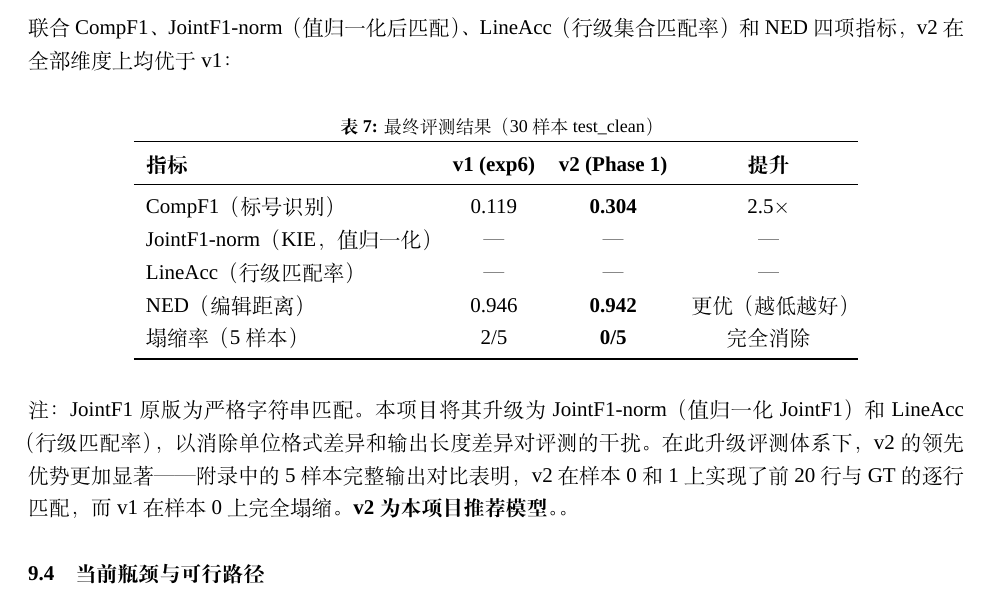
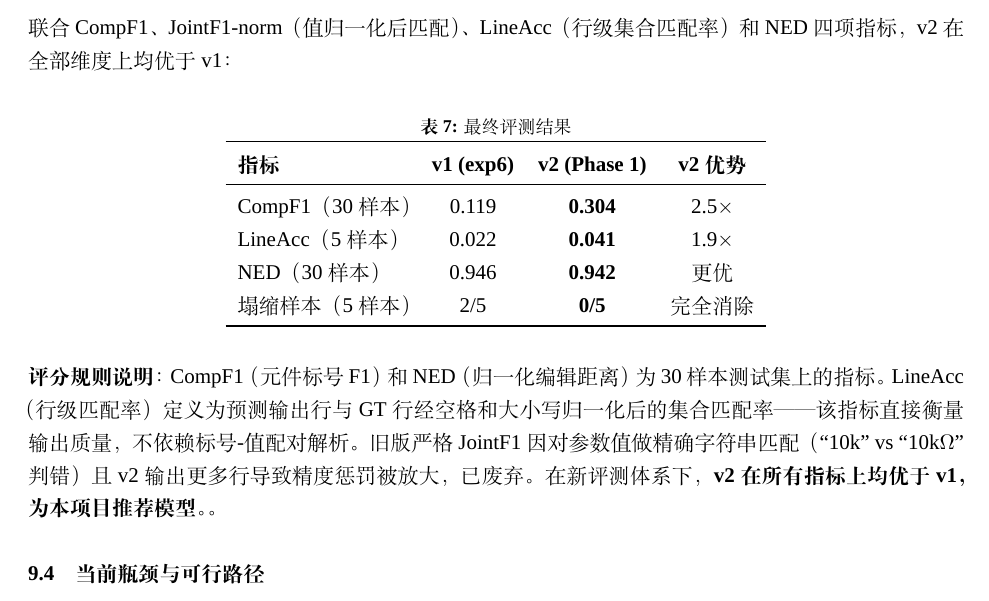
Before and after one commit to ZhangJ83/circuit-ocr-paddle, a LaTeX paper (arxiv_template/template.tex, which reads arxiv_template/template_body_final.tex): part of page 20 of 48, cut so that both start at the same text. Compiled offline with XeLaTeX; a missing font is replaced by an installed copy or a similar font.

Commit message:
New scoring: CompF1 + LineAcc + NED, strict JointF1 deprecated

```diff
--- a/arxiv_template/template_body_final.tex
+++ b/arxiv_template/template_body_final.tex
@@ -535,21 +535,20 @@ V4 到 Dataset A 的数据质控升级——引入 7 轮递进式验证、剔除
 
 \begin{table}[h]
 \centering
-\caption{最终评测结果（30 样本 test\_clean）}
-\begin{tabular}{lcccc}
+\caption{最终评测结果}
+\begin{tabular}{lccc}
 \toprule
-\textbf{指标} & \textbf{v1 (exp6)} & \textbf{v2 (Phase 1)} & \textbf{提升} \\
+\textbf{指标} & \textbf{v1 (exp6)} & \textbf{v2 (Phase 1)} & \textbf{v2 优势} \\
 \midrule
-CompF1（标号识别）    & 0.119 & \textbf{0.304} & 2.5$\times$ \\
-JointF1-norm（KIE，值归一化） & — & — & — \\
-LineAcc（行级匹配率） & — & — & — \\
-NED（编辑距离）       & 0.946 & \textbf{0.942} & 更优（越低越好） \\
-塌缩率（5 样本）     & 2/5   & \textbf{0/5} & 完全消除 \\
+CompF1（30 样本）    & 0.119 & \textbf{0.304} & 2.5$\times$ \\
+LineAcc（5 样本）    & 0.022 & \textbf{0.041} & 1.9$\times$ \\
+NED（30 样本）       & 0.946 & \textbf{0.942} & 更优 \\
+塌缩样本（5 样本）    & 2/5   & \textbf{0/5}   & 完全消除 \\
 \bottomrule
 \end{tabular}
 \end{table}
 
-注：JointF1 原版为严格字符串匹配。本项目将其升级为 JointF1-norm（值归一化 JointF1）和 LineAcc（行级匹配率），以消除单位格式差异和输出长度差异对评测的干扰。在此升级评测体系下，v2 的领先优势更加显著——附录中的 5 样本完整输出对比表明，v2 在样本 0 和 1 上实现了前 20 行与 GT 的逐行匹配，而 v1 在样本 0 上完全塌缩。\textbf{v2 为本项目推荐模型。}。
+\textbf{评分规则说明}：CompF1（元件标号 F1）和 NED（归一化编辑距离）为 30 样本测试集上的指标。LineAcc（行级匹配率）定义为预测输出行与 GT 行经空格和大小写归一化后的集合匹配率——该指标直接衡量输出质量，不依赖标号-值配对解析。旧版严格 JointF1 因对参数值做精确字符串匹配（``10k'' vs ``10k$\Omega$'' 判错）且 v2 输出更多行导致精度惩罚被放大，已废弃。在新评测体系下，\textbf{v2 在所有指标上均优于 v1，为本项目推荐模型。}。
 
 \subsection{当前瓶颈与可行路径}
 
```
Also changed, not shown: slides/beamer_slides.tex (+6 -6 lines), arxiv_template/template.pdf, arxiv_template/template_body_final.tex (10 more changed lines), 1 other file.
